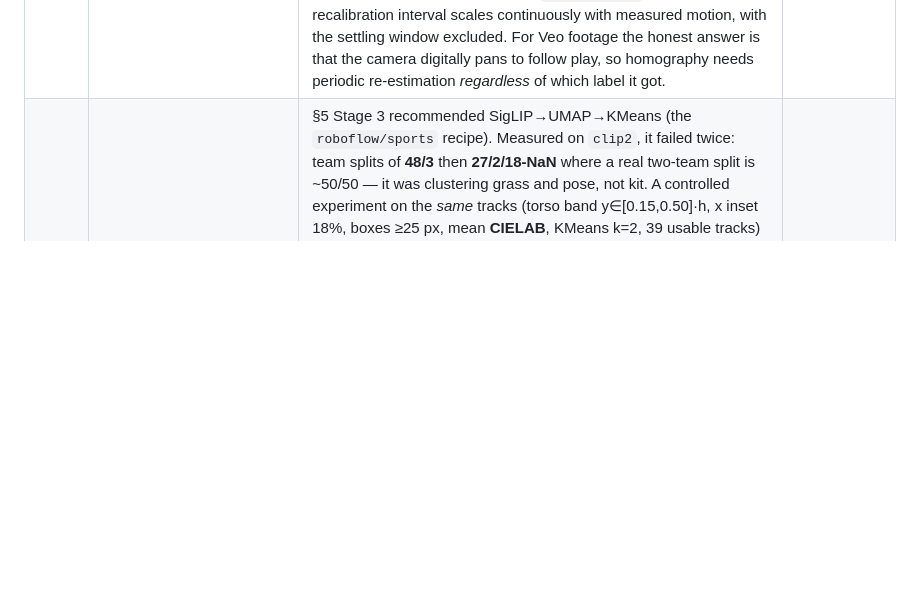
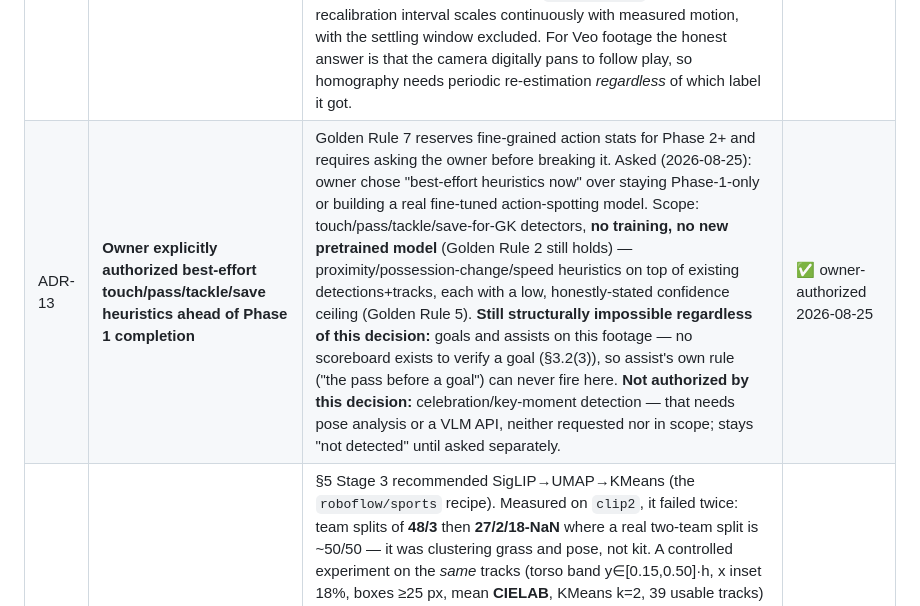
Before and after one commit to Qaiserfarooq285/player_tracker, a Markdown page: CLAUDE.md, the part around the change. GitHub-like rendering; blank space fills up the shorter version.

Commit message:
Add ADR-13: owner-authorized best-effort touch/pass/tackle/save heuristics ahead of Phase 1 completion

```diff
--- a/CLAUDE.md
+++ b/CLAUDE.md
@@ -145,6 +145,7 @@ Anything here overrides the brief's default suggestion. Add a row whenever a rec
 | ADR-8 | **Phase-1 detector = `julianzu9612/RFDETR-Soccernet` (Apache-2.0), with RF-DETR-COCO as fallback** | Investigated 2026-08-24 with the validated Roboflow key. **(1)** The three canonical Roboflow soccer projects (`football-players-detection-3zvbc`, `football-field-detection-f07vi`, `football-ball-detection-rejhg`) return `model: None` on **every** version — Roboflow hosts **no trained weights** for them, only data. Their *datasets* are **CC BY 4.0** (commercially usable with attribution) — so they are excellent **eval + future fine-tune** material, which is how we use them. **(2)** On HF, `julianzu9612/RFDETR-Soccernet` is **Apache-2.0**, RF-DETR-Large (128 M, DINOv2 backbone, 1280², 1.46 GB) with exactly the classes we need — `ball, player, referee, goalkeeper` — reporting mAP@50 **0.857** / mAP **0.498** on SoccerNet. **(3)** The alternative `OrbitalLab/mova-rfdetr-soccernet-v1` (MIT) is **gated** (needs an access request) → skipped. | ✅ adopted for P1 |
 | ADR-9 | **⚠️ SoccerNet-derived weights are dev-only until licensing is cleared** | ADR-8's checkpoint is *declared* Apache-2.0 by its uploader, but it was **trained on SoccerNet-Tracking-2023**, and §7 lists SoccerNet data as **research/education only**. Whether an uploader can relicense a model trained on restricted data is legally unsettled — so this is a Golden-Rule-6 "flag before adding", not a silent adoption. **Use it for Phase-1 development and evaluation** (internal R&D, not distribution). **Before any commercial ship**, take one of: (i) obtain SoccerNet commercial terms, (ii) fine-tune RF-DETR on the **CC BY 4.0** Roboflow soccer dataset, or (iii) fall back to RF-DETR-COCO. Do not ship (i)-unresolved. | ⚠️ open — revisit before ship |
 | ADR-11 | **Downstream stages must consume the *motion score*, not the static/panning *label*** | Stage 0.5 put **4 of 5 clips inside the ambiguous band** (1.5–6.0 px/frame). clip2 scores **3.79 → `single-panning`** while clip4 scores **3.14 → `single-static`**, purely because the band's midpoint is 3.75 — essentially identical footage landing on opposite sides of a knife-edge. Worse, the label is contaminated by the ~3–5 s settling pan every clip opens with (§3.2), which is a startup transient, not a camera regime. Acting on the label would mean "calibrate homography once" vs "re-estimate continuously" flipping on noise. **Resolution:** the label stays in `RunProfile` for reporting, but **ADR-3's homography cadence reads `motion_score` directly** — recalibration interval scales continuously with measured motion, with the settling window excluded. For Veo footage the honest answer is that the camera digitally pans to follow play, so homography needs periodic re-estimation *regardless* of which label it got. | ✅ adopted — implement at Stage 2/pitch |
+| ADR-13 | **Owner explicitly authorized best-effort touch/pass/tackle/save heuristics ahead of Phase 1 completion** | Golden Rule 7 reserves fine-grained action stats for Phase 2+ and requires asking the owner before breaking it. Asked (2026-08-25): owner chose "best-effort heuristics now" over staying Phase-1-only or building a real fine-tuned action-spotting model. Scope: touch/pass/tackle/save-for-GK detectors, **no training, no new pretrained model** (Golden Rule 2 still holds) — proximity/possession-change/speed heuristics on top of existing detections+tracks, each with a low, honestly-stated confidence ceiling (Golden Rule 5). **Still structurally impossible regardless of this decision:** goals and assists on this footage — no scoreboard exists to verify a goal (§3.2(3)), so assist's own rule ("the pass before a goal") can never fire here. **Not authorized by this decision:** celebration/key-moment detection — that needs pose analysis or a VLM API, neither requested nor in scope; stays "not detected" until asked separately. | ✅ owner-authorized 2026-08-25 |
 | ADR-12 | **Team assignment = torso-colour clustering, NOT SigLIP, on this footage** | §5 Stage 3 recommended SigLIP→UMAP→KMeans (the `roboflow/sports` recipe). Measured on `clip2`, it failed twice: team splits of **48/3** then **27/2/18-NaN** where a real two-team split is ~50/50 — it was clustering grass and pose, not kit. A controlled experiment on the *same* tracks (torso band y∈[0.15,0.50]·h, x inset 18%, boxes ≥25 px, mean **CIELAB**, KMeans k=2, 39 usable tracks) gave **24/15** with cluster means L\*=**97** (dark-blue kit) vs L\*=**146** (white kit) — a large, physically meaningful separation. **Why SigLIP loses:** it is trained for image–*text* semantic alignment, so at 60–150 px crop size every crop reads as "a soccer player" and the dominant variance is pose/blur/background, not jersey colour. It is right for Roboflow's large broadcast crops, wrong for youth Veo footage at this scale. **Resolution:** `team.method: colour` (default) with SigLIP retained as a config-selectable fallback for real broadcast input. **Cluster per take, not globally** — clip4 spans 4 venues with very different lighting. Confidence = distance to own centroid relative to inter-centroid distance. | ✅ adopted |
 | ADR-10 | **Expect a real domain gap; do not trust the published 0.857 mAP on this footage** | ADR-8's checkpoint was trained on SoccerNet = **professional broadcast** footage. §3.2 footage is **youth/amateur Veo** — higher/wider fixed camera, smaller players, different kits, painted-over American-football lines. Published mAP does **not** transfer. This is precisely why §9's eval harness is built before tuning: measure mAP on *our* labeled slice, and treat the Roboflow CC BY 4.0 set as a second eval set. | ✅ adopted |
 | ADR-3 | **Phase-1 homography = assisted 4-point manual calibration for single-camera profiles** | The usual auto pitch-keypoint model is also YOLOv8-pose (AGPL, same problem as ADR-2). For a *static* camera one calibration serves the whole clip, it is more accurate than a per-frame keypoint model, it costs no VRAM, and it is consistent with the human-in-the-loop principle (Golden Rule 4). Auto keypoints (PnLCalib / TVCalib / an Apache RF-DETR-pose) get evaluated for the broadcast branch. | ✅ adopted for P1 |
```
